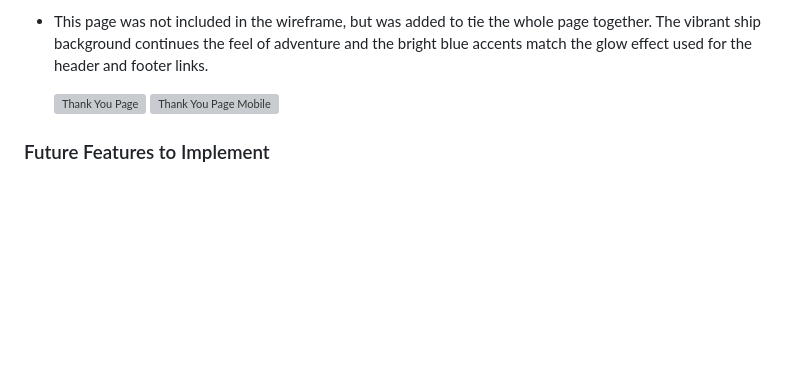
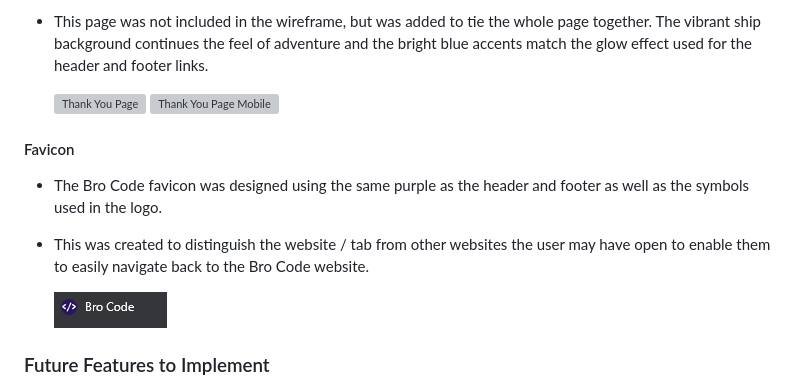
Before and after one commit to TaalVerena/bro-code, a Markdown page: README.md, the part around the change. Rendered like a GitHub page; pictures changed too: README-media/favicon.png (added); blank space fills up the shorter version; grey boxes are pictures that could not be loaded.

Commit message:
Add favicon to README

```diff
--- a/README.md
+++ b/README.md
@@ -256,6 +256,12 @@ Together, these colors unite to compose a harmonious palette that captures the e
     ![Thank You Page](README-media/thank-you-page.png)
     ![Thank You Page Mobile](README-media/thank-you-page-mobile.png)
 
+#### Favicon
+* The Bro Code favicon was designed using the same purple as the header and footer as well as the symbols used in the logo.
+* This was created to distinguish the website / tab from other websites the user may have open to enable them to easily navigate back to the Bro Code website.
+
+    ![Favicon](README-media/favicon.png)
+
 ### Future Features to Implement
 * As this website was deisgned for a portfolio project using HTML and CSS, the information from the signup page is not collected at present. Building on this to make it functional and have a running website is a feature I would like to implement at a later stage.
 * Once the webiste is in use, I would like to expand to other countries to cater to more users.
```
